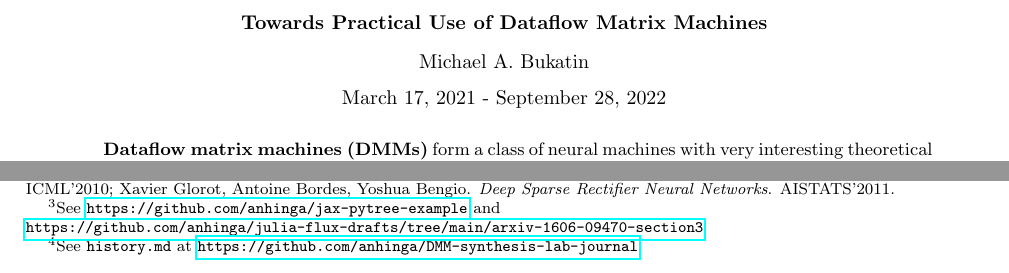
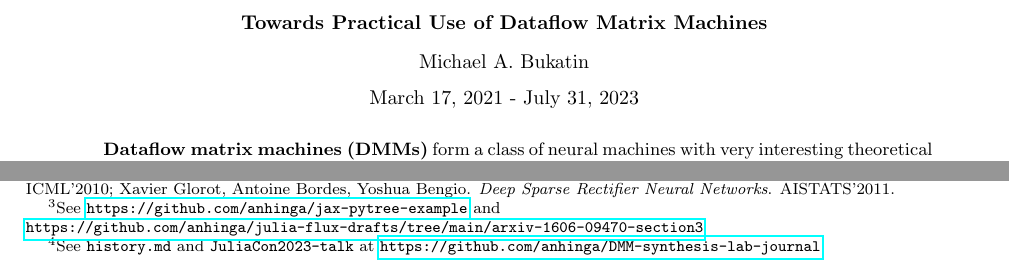
Before and after one commit to anhinga/2021-notes, a LaTeX paper (research-notes/towards-practical-dmms.tex): two parts of page 1 of 4, joined at a grey line, cut so that both start at the same text. Compiled offline with pdfLaTeX.

Commit message:
add reference to my JuliaCon 2023 talk

```diff
--- a/research-notes/towards-practical-dmms.tex
+++ b/research-notes/towards-practical-dmms.tex
@@ -40,7 +40,7 @@ Michael A. Bukatin
 
 
 \vspace{0.085in}
-March 17, 2021 - September 28, 2022
+March 17, 2021 - July 31, 2023
 \end{center}
 
 
```
Also changed, not shown: research-notes/towards-practical-dmms.tex (2 more changed lines).
